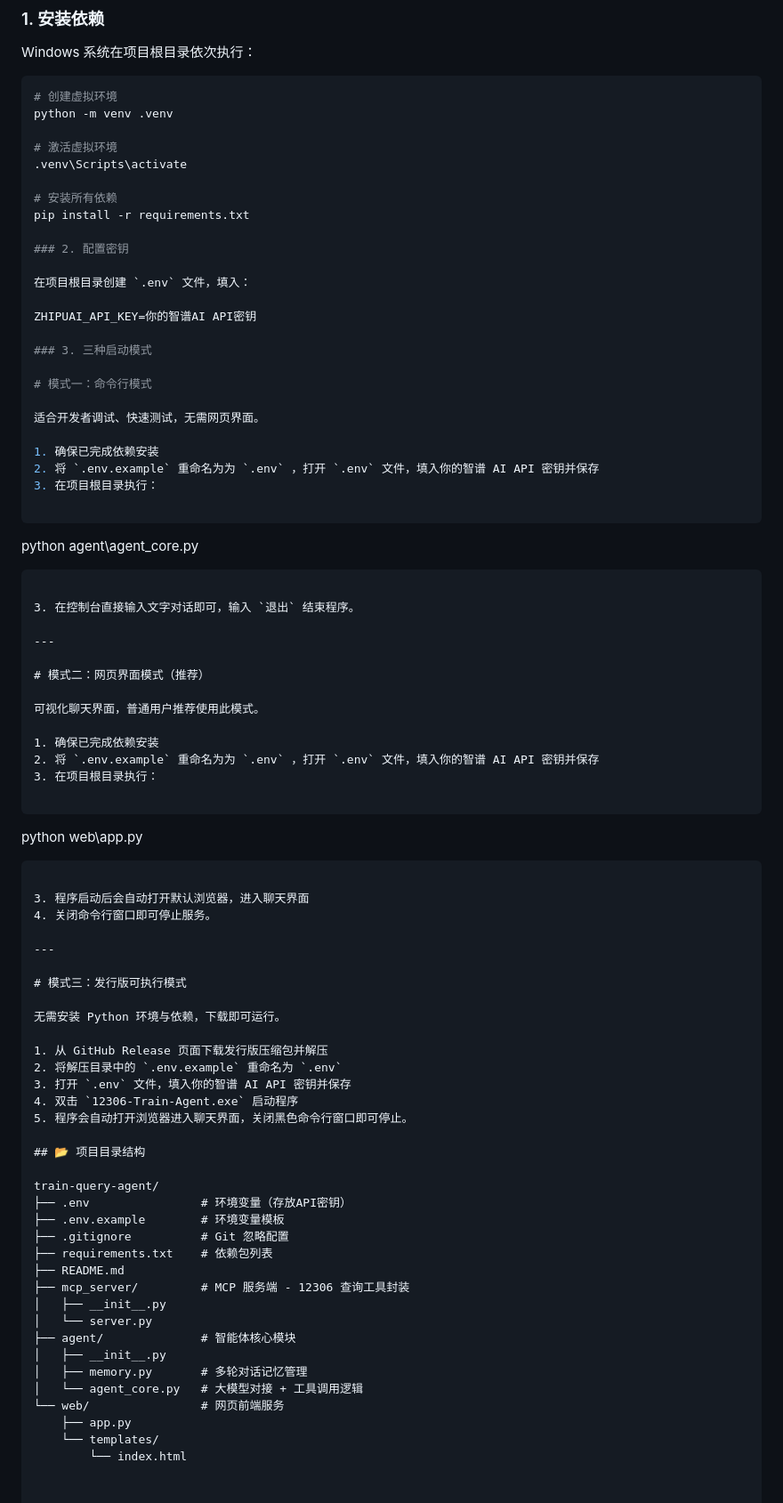
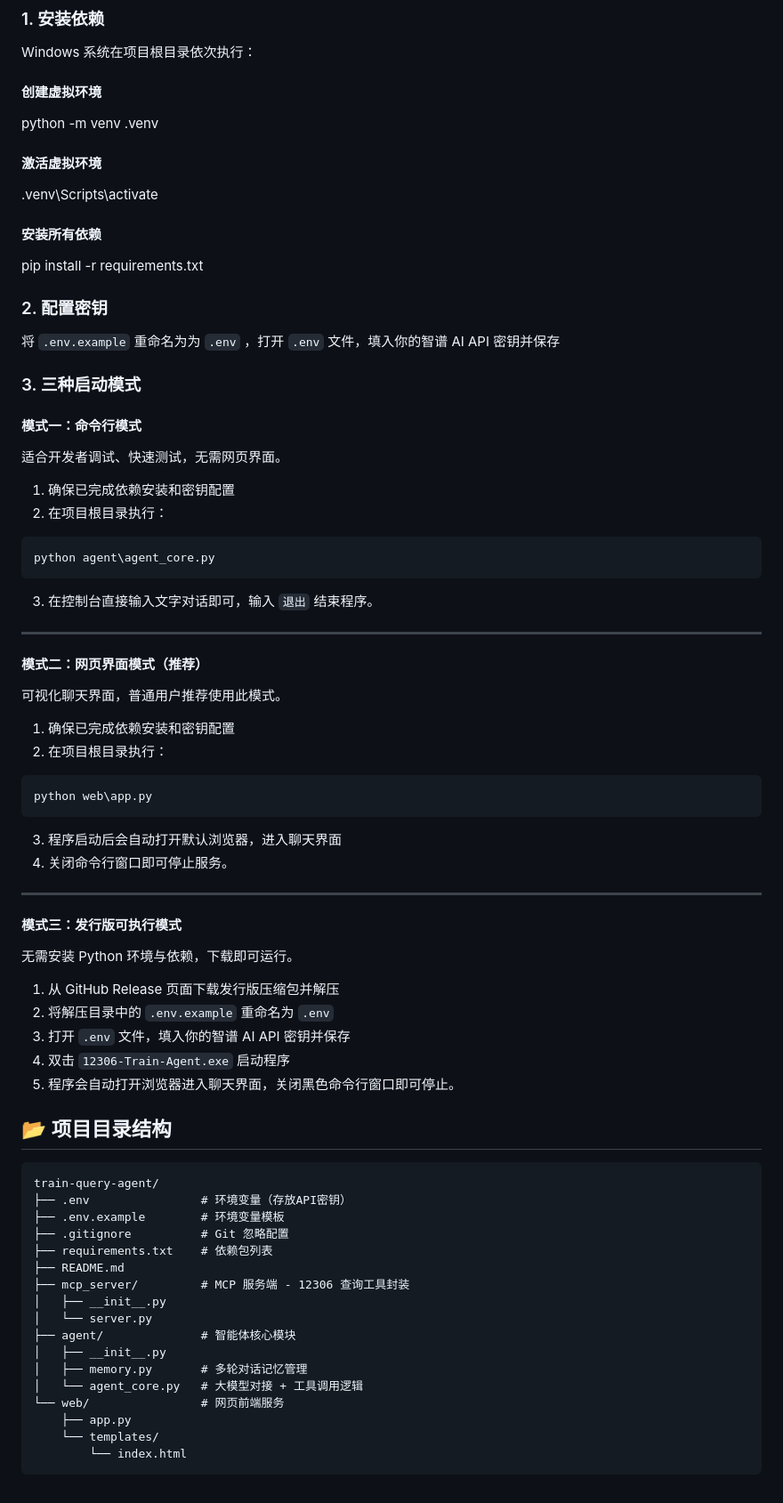
Before and after one commit to south-symphony/train-query-agent, a Markdown page: README.md, the part around the change. Shown at 89% size. GitHub-like rendering.

Commit message:
更改了README.md的内容
Updated installation instructions and clarified steps for running different modes.

````diff
--- a/README.md
+++ b/README.md
@@ -34,31 +34,28 @@
 ## 🚀 快速开始
 ### 1. 安装依赖
 Windows 系统在项目根目录依次执行：
-```bash
-# 创建虚拟环境
+
+#### 创建虚拟环境
 python -m venv .venv
 
-# 激活虚拟环境
+#### 激活虚拟环境
 .venv\Scripts\activate
 
-# 安装所有依赖
+#### 安装所有依赖
 pip install -r requirements.txt
 
 ### 2. 配置密钥
 
-在项目根目录创建 `.env` 文件，填入：
-
-ZHIPUAI_API_KEY=你的智谱AI API密钥
+将 `.env.example` 重命名为为 `.env` ，打开 `.env` 文件，填入你的智谱 AI API 密钥并保存
 
 ### 3. 三种启动模式
 
-# 模式一：命令行模式
+#### 模式一：命令行模式
 
 适合开发者调试、快速测试，无需网页界面。
 
-1. 确保已完成依赖安装
-2. 将 `.env.example` 重命名为为 `.env` ，打开 `.env` 文件，填入你的智谱 AI API 密钥并保存
-3. 在项目根目录执行：
+1. 确保已完成依赖安装和密钥配置
+2. 在项目根目录执行：
 
 ```
 python agent\agent_core.py
@@ -68,13 +65,12 @@ python agent\agent_core.py
 
 ---
 
-# 模式二：网页界面模式（推荐）
+#### 模式二：网页界面模式（推荐）
 
 可视化聊天界面，普通用户推荐使用此模式。
 
-1. 确保已完成依赖安装
-2. 将 `.env.example` 重命名为为 `.env` ，打开 `.env` 文件，填入你的智谱 AI API 密钥并保存
-3. 在项目根目录执行：
+1. 确保已完成依赖安装和密钥配置
+2. 在项目根目录执行：
 
 ```
 python web\app.py
@@ -85,7 +81,7 @@ python web\app.py
 
 ---
 
-# 模式三：发行版可执行模式
+#### 模式三：发行版可执行模式
 
 无需安装 Python 环境与依赖，下载即可运行。
 
@@ -97,6 +93,7 @@ python web\app.py
 
 ## 📂 项目目录结构
 
+```
 train-query-agent/
 ├── .env                # 环境变量（存放API密钥）
 ├── .env.example        # 环境变量模板
@@ -114,3 +111,4 @@ train-query-agent/
     ├── app.py
     └── templates/
         └── index.html
+```
````
